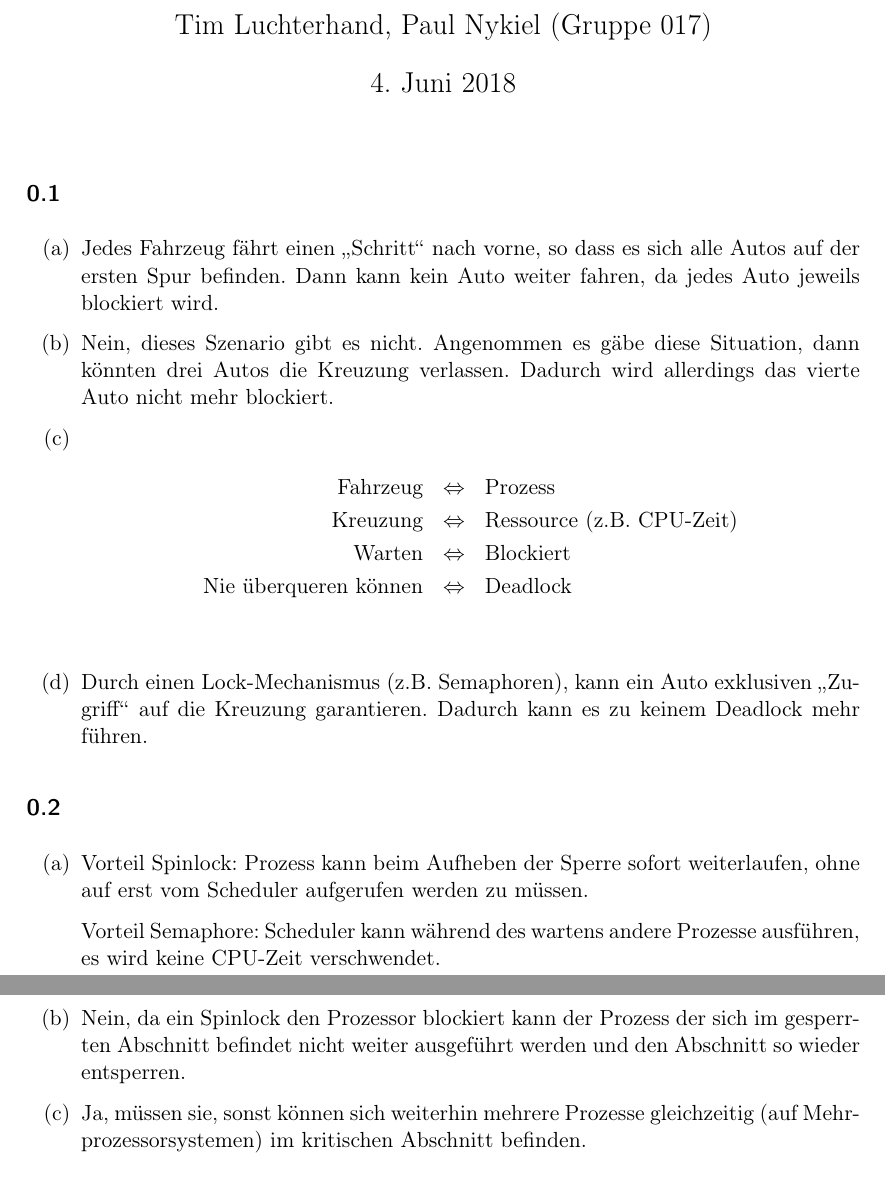
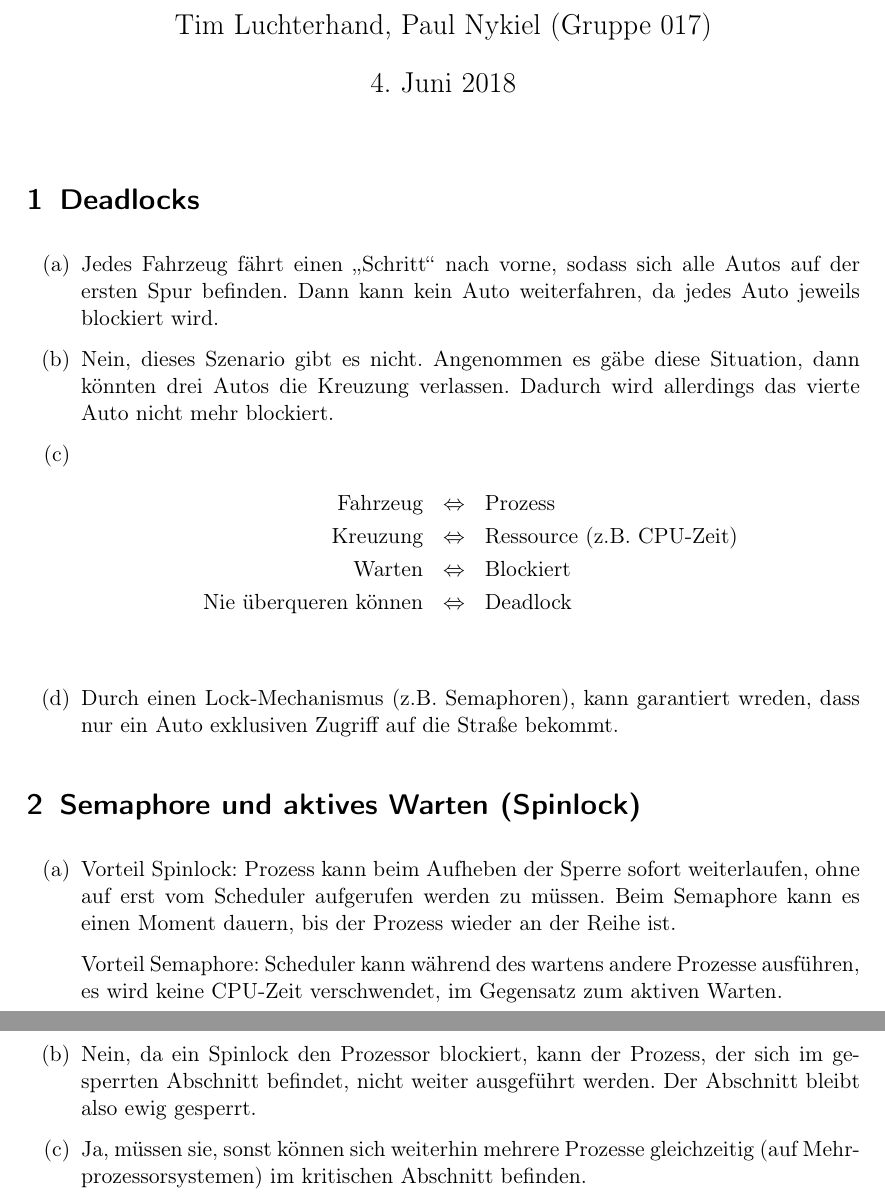
Before and after one commit to aul12/GdBS, a LaTeX document (Blatt07/main.tex): two parts of pages 1 and 2 of 2, joined at a grey line, cut so that both start at the same text. Compiled offline with pdfLaTeX.

Commit message:
Deutsche Sprache

```diff
--- a/Blatt07/main.tex
+++ b/Blatt07/main.tex
@@ -19,10 +19,10 @@
 
 \begin{document}
     \maketitle
-    \subsection{}
+    \section{Deadlocks}
     \begin{enumerate}[label=(\alph*)]
-        \item Jedes Fahrzeug fährt einen \glqq{}Schritt\grqq{} nach vorne, so dass es sich alle Autos auf der ersten Spur befinden.
-            Dann kann kein Auto weiter fahren, da jedes Auto jeweils blockiert wird.
+        \item Jedes Fahrzeug fährt einen \glqq{}Schritt\grqq{} nach vorne, sodass sich alle Autos auf der ersten Spur befinden.
+            Dann kann kein Auto weiterfahren, da jedes Auto jeweils blockiert wird.
         \item Nein, dieses Szenario gibt es nicht. Angenommen es gäbe diese Situation, dann könnten drei Autos die Kreuzung verlassen. Dadurch wird allerdings das vierte Auto nicht mehr blockiert.
         \item
             \begin{eqnarray*}
@@ -31,15 +31,15 @@
                 \text{Warten} &\Leftrightarrow& \text{Blockiert} \\
                 \text{Nie überqueren können} &\Leftrightarrow& \text{Deadlock} \\
             \end{eqnarray*}
-        \item Durch einen Lock-Mechanismus (z.B. Semaphoren), kann ein Auto exklusiven \glqq{}Zugriff\grqq{} auf die Kreuzung garantieren. Dadurch kann es zu keinem Deadlock mehr führen.
+        \item Durch einen Lock-Mechanismus (z.B. Semaphoren), kann garantiert wreden, dass nur ein Auto exklusiven Zugriff auf die Straße bekommt.
     \end{enumerate}
-    \subsection{}
+    \section{Semaphore und aktives Warten (Spinlock)}
     \begin{enumerate}[label=(\alph*)]
         \item
-            Vorteil Spinlock: Prozess kann beim Aufheben der Sperre sofort weiterlaufen, ohne auf erst vom Scheduler aufgerufen werden zu müssen.
+            Vorteil Spinlock: Prozess kann beim Aufheben der Sperre sofort weiterlaufen, ohne auf erst vom Scheduler aufgerufen werden zu müssen. Beim Semaphore kann es einen Moment dauern, bis der Prozess wieder an der Reihe ist.
 
-            Vorteil Semaphore: Scheduler kann während des wartens andere Prozesse ausführen, es wird keine CPU-Zeit verschwendet.
-        \item Nein, da ein Spinlock den Prozessor blockiert kann der Prozess der sich im gesperrten Abschnitt befindet nicht weiter ausgeführt werden und den Abschnitt so wieder entsperren.
+            Vorteil Semaphore: Scheduler kann während des wartens andere Prozesse ausführen, es wird keine CPU-Zeit verschwendet, im Gegensatz zum aktiven Warten.
+        \item Nein, da ein Spinlock den Prozessor blockiert, kann der Prozess, der sich im gesperrten Abschnitt befindet, nicht weiter ausgeführt werden. Der Abschnitt bleibt also ewig gesperrt.
         \item Ja, müssen sie, sonst können sich weiterhin mehrere Prozesse gleichzeitig (auf Mehrprozessorsystemen) im kritischen Abschnitt befinden.
     \end{enumerate}
 \end{document}
```
